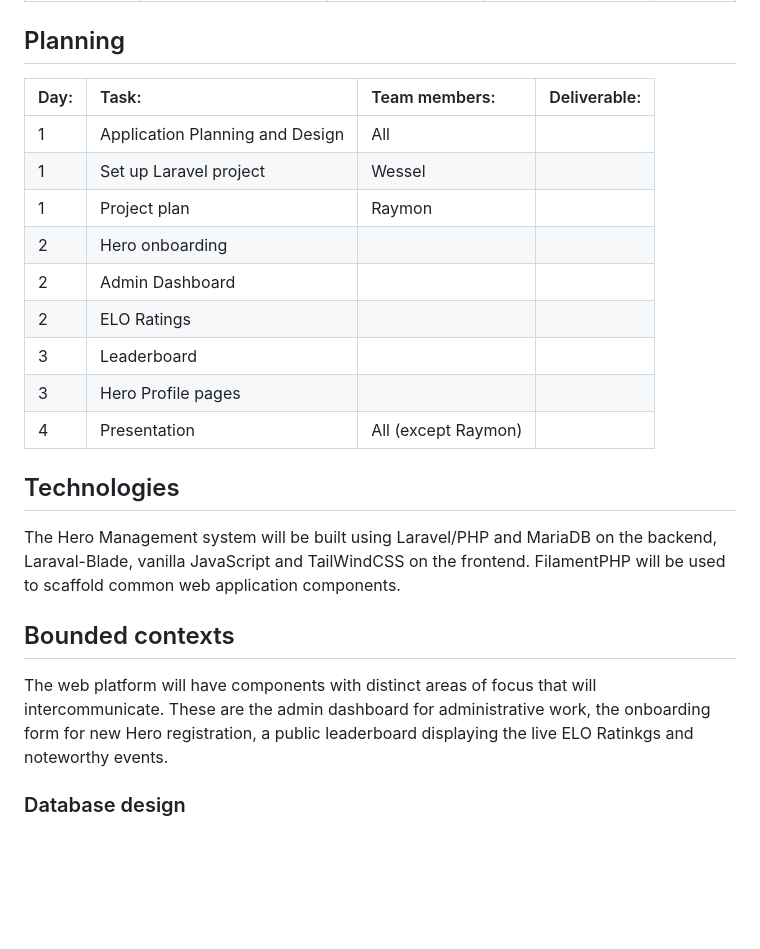
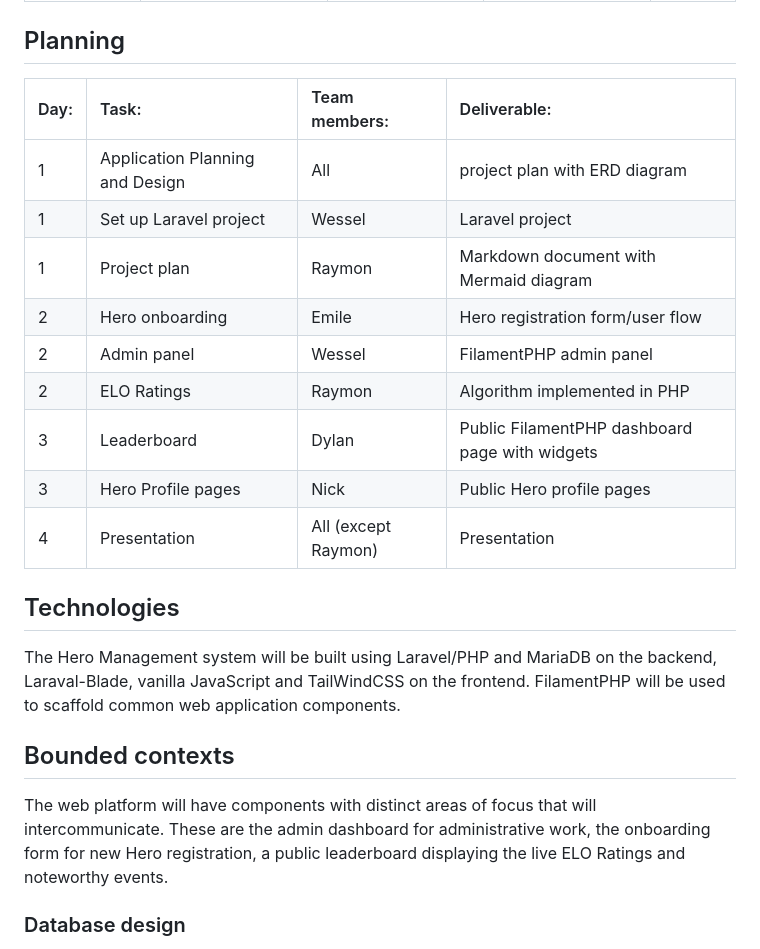
Before and after one commit to raymon-roos/true-hero, a Markdown page: docs/project_plan.md, the part around the change. GitHub-like rendering; blank space fills up the shorter version.

Commit message:
doc(project_plan): fix missing fields in planning

```diff
--- a/docs/project_plan.md
+++ b/docs/project_plan.md
@@ -64,17 +64,17 @@ public perception.
 
 ## Planning
 
-| Day: | Task:                           | Team members:       | Deliverable: |
-| :--- | :------------------------------ | :------------------ | :----------- |
-| 1    | Application Planning and Design | All                 |              |
-| 1    | Set up Laravel project          | Wessel              |              |
-| 1    | Project plan                    | Raymon              |              |
-| 2    | Hero onboarding                 |                     |
-| 2    | Admin Dashboard                 |                     |              |
-| 2    | ELO Ratings                     |                     |              |
-| 3    | Leaderboard                     |                     |              |
-| 3    | Hero Profile pages              |                     |              |
-| 4    | Presentation                    | All (except Raymon) |              |
+| Day: | Task:                           | Team members:       | Deliverable:                                   |
+| :--- | :------------------------------ | :------------------ | :--------------------------------------------- |
+| 1    | Application Planning and Design | All                 | project plan with ERD diagram                  |
+| 1    | Set up Laravel project          | Wessel              | Laravel project                                |
+| 1    | Project plan                    | Raymon              | Markdown document with Mermaid diagram         |
+| 2    | Hero onboarding                 | Emile               | Hero registration form/user flow               |
+| 2    | Admin panel                     | Wessel              | FilamentPHP admin panel                        |
+| 2    | ELO Ratings                     | Raymon              | Algorithm implemented in PHP                   |
+| 3    | Leaderboard                     | Dylan               | Public FilamentPHP dashboard page with widgets |
+| 3    | Hero Profile pages              | Nick                | Public Hero profile pages                      |
+| 4    | Presentation                    | All (except Raymon) | Presentation                                   |
 
 ## Technologies
 
@@ -86,7 +86,7 @@ used to scaffold common web application components.
 
 The web platform will have components with distinct areas of focus that will
 intercommunicate. These are the admin dashboard for administrative work, the onboarding
-form for new Hero registration, a public leaderboard displaying the live ELO Ratinkgs and
+form for new Hero registration, a public leaderboard displaying the live ELO Ratings and
 noteworthy events.
 
 ### Database design
```
